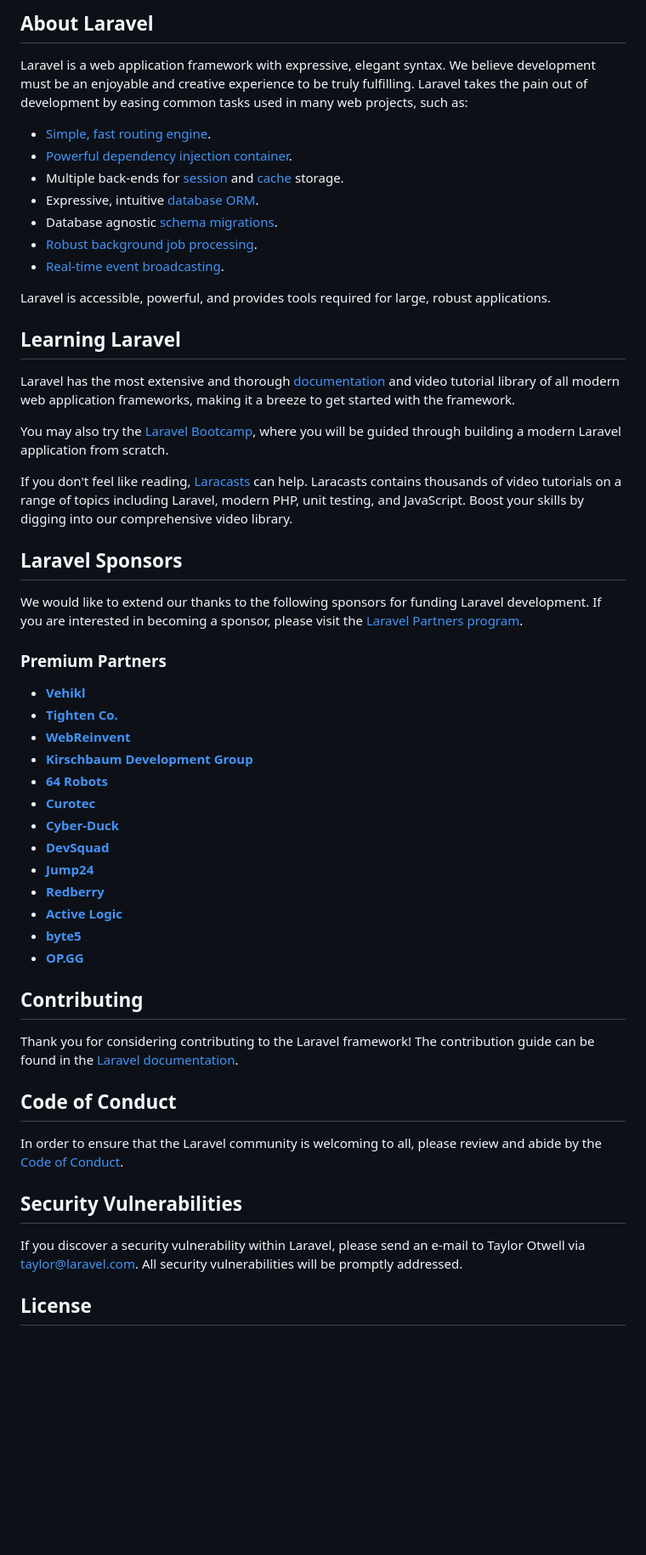
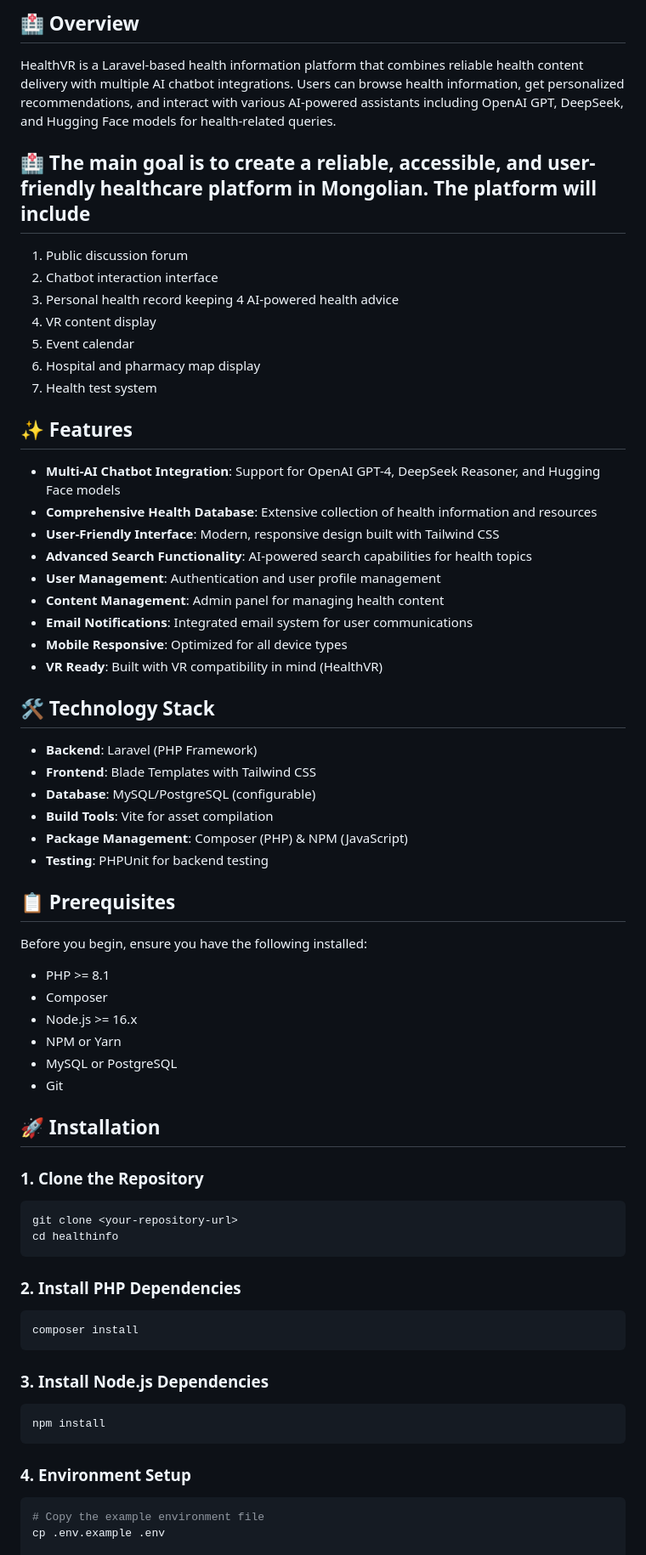
Before and after one commit to erdenebulgan1011/health-information-website-with-chatbot, a Markdown page: README.md, the part around one of its changes. Shown at 85% size. Rendered like a GitHub page; blank space fills up the shorter version.

````diff
--- a/README.md
+++ b/README.md
@@ -9,57 +4,74 @@
 
-## About Laravel
+## 🏥 Overview
 
-Laravel is a web application framework with expressive, elegant syntax. We believe development must be an enjoyable and creative experience to be truly fulfilling. Laravel takes the pain out of development by easing common tasks used in many web projects, such as:
+HealthVR is a Laravel-based health information platform that combines reliable health content delivery with multiple AI chatbot integrations. Users can browse health information, get personalized recommendations, and interact with various AI-powered assistants including OpenAI GPT, DeepSeek, and Hugging Face models for health-related queries.
 
-- [Simple, fast routing engine](https://laravel.com/docs/routing).
-- [Powerful dependency injection container](https://laravel.com/docs/container).
-- Multiple back-ends for [session](https://laravel.com/docs/session) and [cache](https://laravel.com/docs/cache) storage.
-- Expressive, intuitive [database ORM](https://laravel.com/docs/eloquent).
-- Database agnostic [schema migrations](https://laravel.com/docs/migrations).
-- [Robust background job processing](https://laravel.com/docs/queues).
-- [Real-time event broadcasting](https://laravel.com/docs/broadcasting).
+## 🏥 The main goal is to create a reliable, accessible, and user-friendly healthcare platform in Mongolian. The platform will include
+1. Public discussion forum
+2. Chatbot interaction interface
+3. Personal health record keeping
+4 AI-powered health advice
+4. VR content display
+5. Event calendar
+6. Hospital and pharmacy map display
+7. Health test system
 
-Laravel is accessible, powerful, and provides tools required for large, robust applications.
+## ✨ Features
 
-## Learning Laravel
+- **Multi-AI Chatbot Integration**: Support for OpenAI GPT-4, DeepSeek Reasoner, and Hugging Face models
+- **Comprehensive Health Database**: Extensive collection of health information and resources
+- **User-Friendly Interface**: Modern, responsive design built with Tailwind CSS
+- **Advanced Search Functionality**: AI-powered search capabilities for health topics
+- **User Management**: Authentication and user profile management
+- **Content Management**: Admin panel for managing health content
+- **Email Notifications**: Integrated email system for user communications
+- **Mobile Responsive**: Optimized for all device types
+- **VR Ready**: Built with VR compatibility in mind (HealthVR)
 
-Laravel has the most extensive and thorough [documentation](https://laravel.com/docs) and video tutorial library of all modern web application frameworks, making it a breeze to get started with the framework.
+## 🛠️ Technology Stack
 
-You may also try the [Laravel Bootcamp](https://bootcamp.laravel.com), where you will be guided through building a modern Laravel application from scratch.
+- **Backend**: Laravel (PHP Framework)
+- **Frontend**: Blade Templates with Tailwind CSS
+- **Database**: MySQL/PostgreSQL (configurable)
+- **Build Tools**: Vite for asset compilation
+- **Package Management**: Composer (PHP) & NPM (JavaScript)
+- **Testing**: PHPUnit for backend testing
 
-If you don't feel like reading, [Laracasts](https://laracasts.com) can help. Laracasts contains thousands of video tutorials on a range of topics including Laravel, modern PHP, unit testing, and JavaScript. Boost your skills by digging into our comprehensive video library.
+## 📋 Prerequisites
 
-## Laravel Sponsors
+Before you begin, ensure you have the following installed:
 
-We would like to extend our thanks to the following sponsors for funding Laravel development. If you are interested in becoming a sponsor, please visit the [Laravel Partners program](https://partners.laravel.com).
+- PHP >= 8.1
+- Composer
+- Node.js >= 16.x
+- NPM or Yarn
+- MySQL or PostgreSQL
+- Git
 
-### Premium Partners
+## 🚀 Installation
 
-- **[Vehikl](https://vehikl.com/)**
-- **[Tighten Co.](https://tighten.co)**
-- **[WebReinvent](https://webreinvent.com/)**
-- **[Kirschbaum Development Group](https://kirschbaumdevelopment.com)**
-- **[64 Robots](https://64robots.com)**
-- **[Curotec](https://www.curotec.com/services/technologies/laravel/)**
-- **[Cyber-Duck](https://cyber-duck.co.uk)**
-- **[DevSquad](https://devsquad.com/hire-laravel-developers)**
-- **[Jump24](https://jump24.co.uk)**
-- **[Redberry](https://redberry.international/laravel/)**
-- **[Active Logic](https://activelogic.com)**
-- **[byte5](https://byte5.de)**
-- **[OP.GG](https://op.gg)**
+### 1. Clone the Repository
 
-## Contributing
+```bash
+git clone <your-repository-url>
+cd healthinfo
+```
 
-Thank you for considering contributing to the Laravel framework! The contribution guide can be found in the [Laravel documentation](https://laravel.com/docs/contributions).
+### 2. Install PHP Dependencies
 
-## Code of Conduct
+```bash
+composer install
+```
 
-In order to ensure that the Laravel community is welcoming to all, please review and abide by the [Code of Conduct](https://laravel.com/docs/contributions#code-of-conduct).
+### 3. Install Node.js Dependencies
 
-## Security Vulnerabilities
+```bash
+npm install
+```
 
-If you discover a security vulnerability within Laravel, please send an e-mail to Taylor Otwell via [taylor@laravel.com](mailto:taylor@laravel.com). All security vulnerabilities will be promptly addressed.
+### 4. Environment Setup
 
-## License
+```bash
+# Copy the example environment file
+cp .env.example .env
 
````
Also changed, not shown: other parts of README.md (+268 -8 lines).
